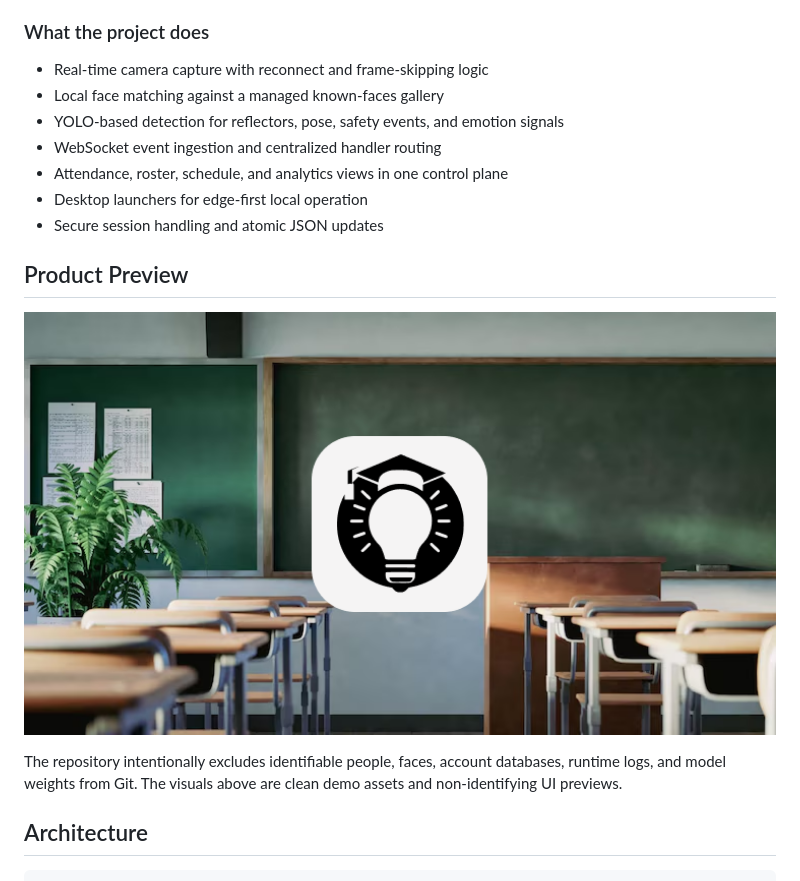
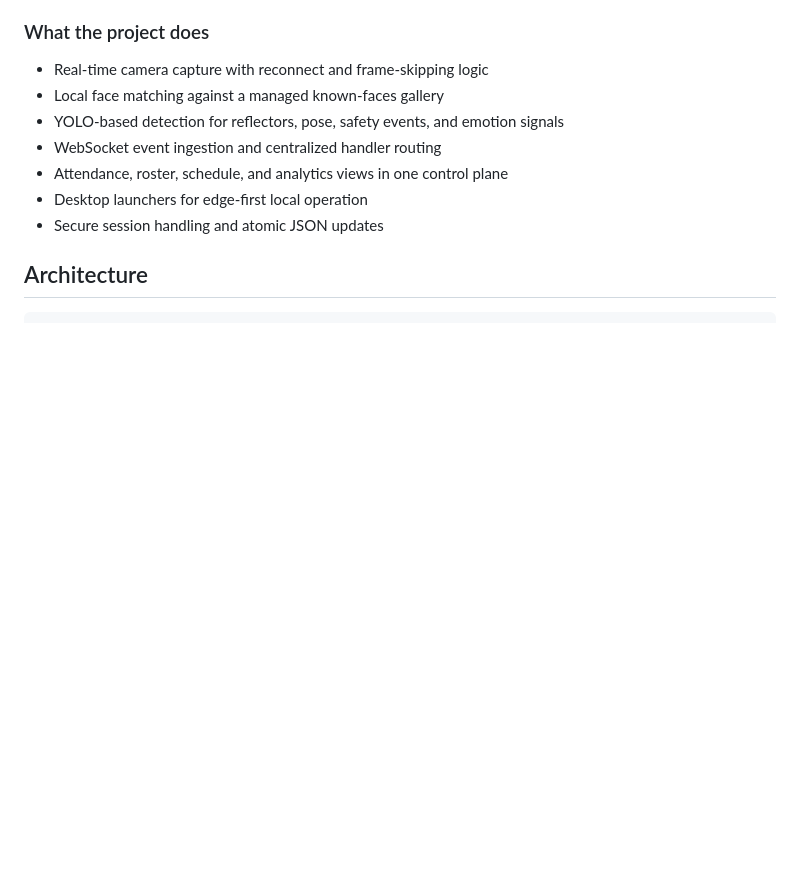
Before and after one commit to minekws/smart-school-vision, a Markdown page: README.md, the part around one of its changes. GitHub-like rendering; blank space fills up the shorter version.

```diff
--- a/README.md
+++ b/README.md
@@ -33,14 +44,6 @@ SmartSchool Vision is a modular vision-driven school operations system built aro
 - Attendance, roster, schedule, and analytics views in one control plane
 - Desktop launchers for edge-first local operation
 - Secure session handling and atomic JSON updates
-
-## Product Preview
-
-<p align="center">
-  <img src="аи/class.png" alt="SmartSchool Vision desktop preview" width="760">
-</p>
-
-The repository intentionally excludes identifiable people, faces, account databases, runtime logs, and model weights from Git. The visuals above are clean demo assets and non-identifying UI previews.
 
 ## Architecture
 
```
Also changed, not shown: other parts of README.md (+17 -6 lines), demo/entrance-live.jpg (added).
